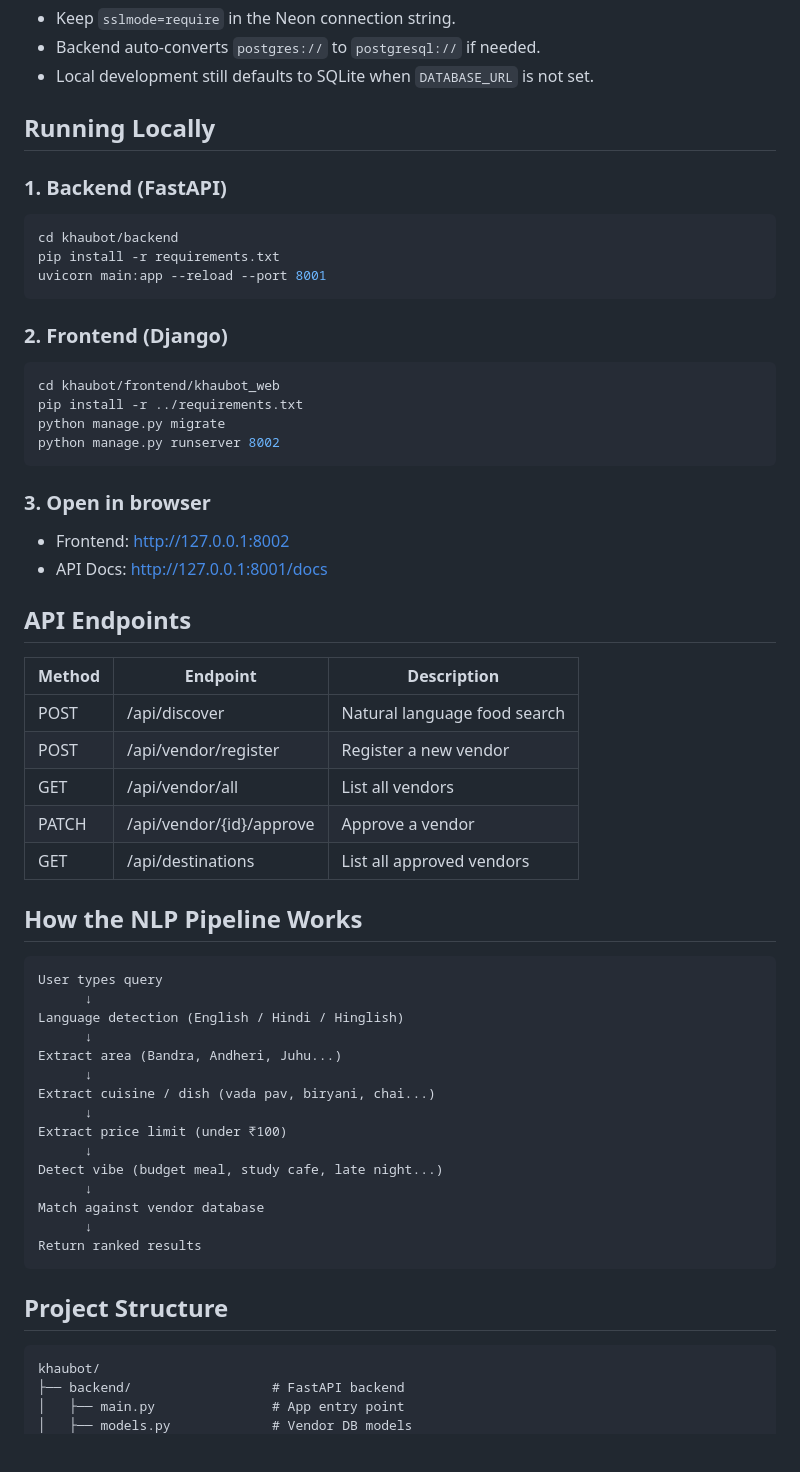
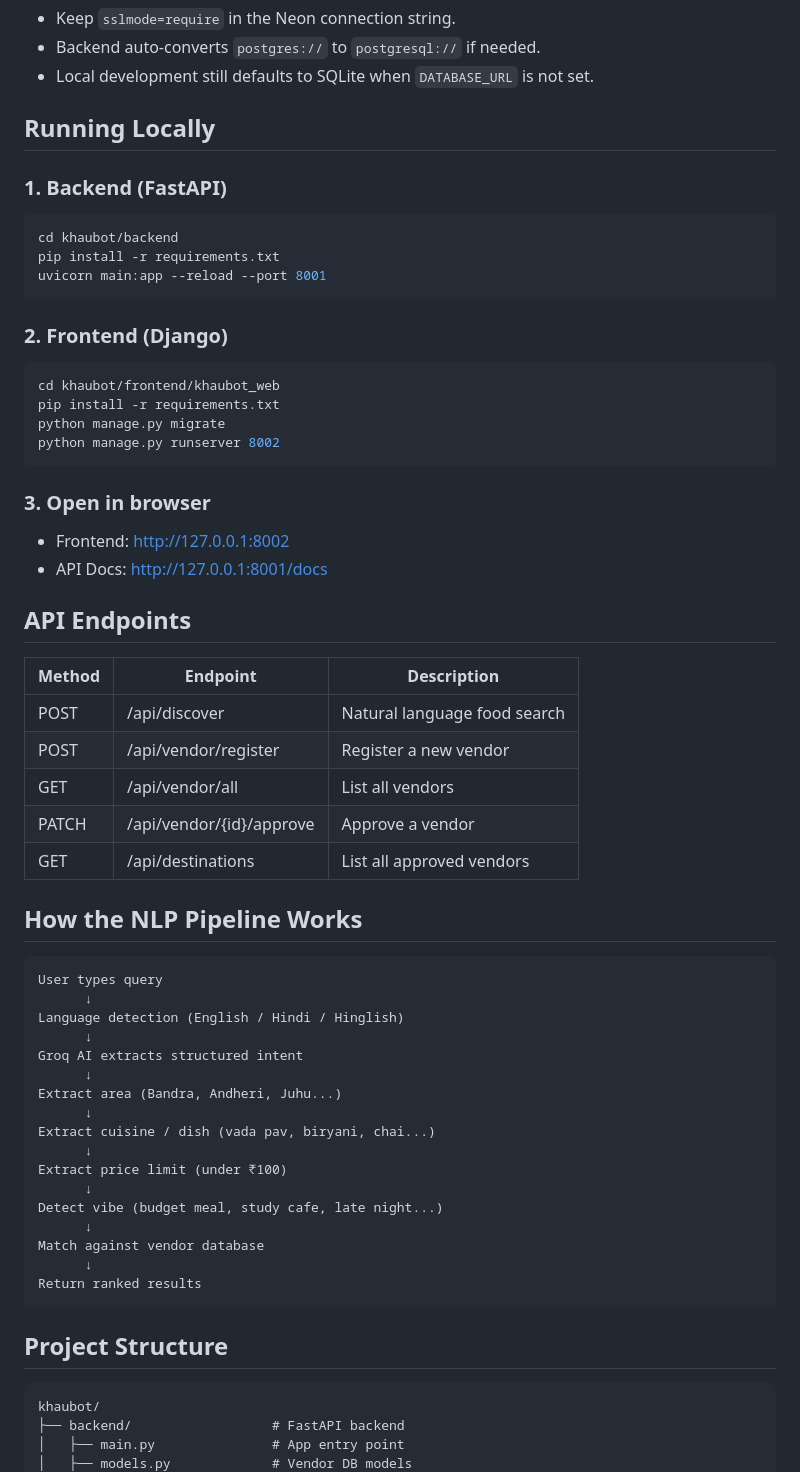
Before and after one commit to ketkivmohite/khaubot, a Markdown page: README.md, the part around one of its changes. Rendered like a GitHub page; blank space fills up the shorter version.

````diff
--- a/README.md
+++ b/README.md
@@ -82,7 +82,7 @@ Notes:
 - Backend auto-converts `postgres://` to `postgresql://` if needed.
 - Local development still defaults to SQLite when `DATABASE_URL` is not set.
 
-##  Running Locally
+## Running Locally
 
 ### 1. Backend (FastAPI)
 ```bash
@@ -94,7 +94,7 @@ uvicorn main:app --reload --port 8001
 ### 2. Frontend (Django)
 ```bash
 cd khaubot/frontend/khaubot_web
-pip install -r ../requirements.txt
+pip install -r requirements.txt
 python manage.py migrate
 python manage.py runserver 8002
 ```
@@ -103,7 +103,7 @@ python manage.py runserver 8002
 - Frontend: http://127.0.0.1:8002
 - API Docs: http://127.0.0.1:8001/docs
 
-##  API Endpoints
+## API Endpoints
 
 | Method | Endpoint | Description |
 |--------|----------|-------------|
@@ -113,12 +113,14 @@ python manage.py runserver 8002
 | PATCH | /api/vendor/{id}/approve | Approve a vendor |
 | GET | /api/destinations | List all approved vendors |
 
-##  How the NLP Pipeline Works
+## How the NLP Pipeline Works
 
 ```
 User types query
       ↓
 Language detection (English / Hindi / Hinglish)
+      ↓
+Groq AI extracts structured intent
       ↓
 Extract area (Bandra, Andheri, Juhu...)
       ↓
@@ -133,7 +135,7 @@ Match against vendor database
 Return ranked results
 ```
 
-##  Project Structure
+## Project Structure
 
 ```
 khaubot/
````
Also changed, not shown: other parts of README.md (+18 -23 lines).
